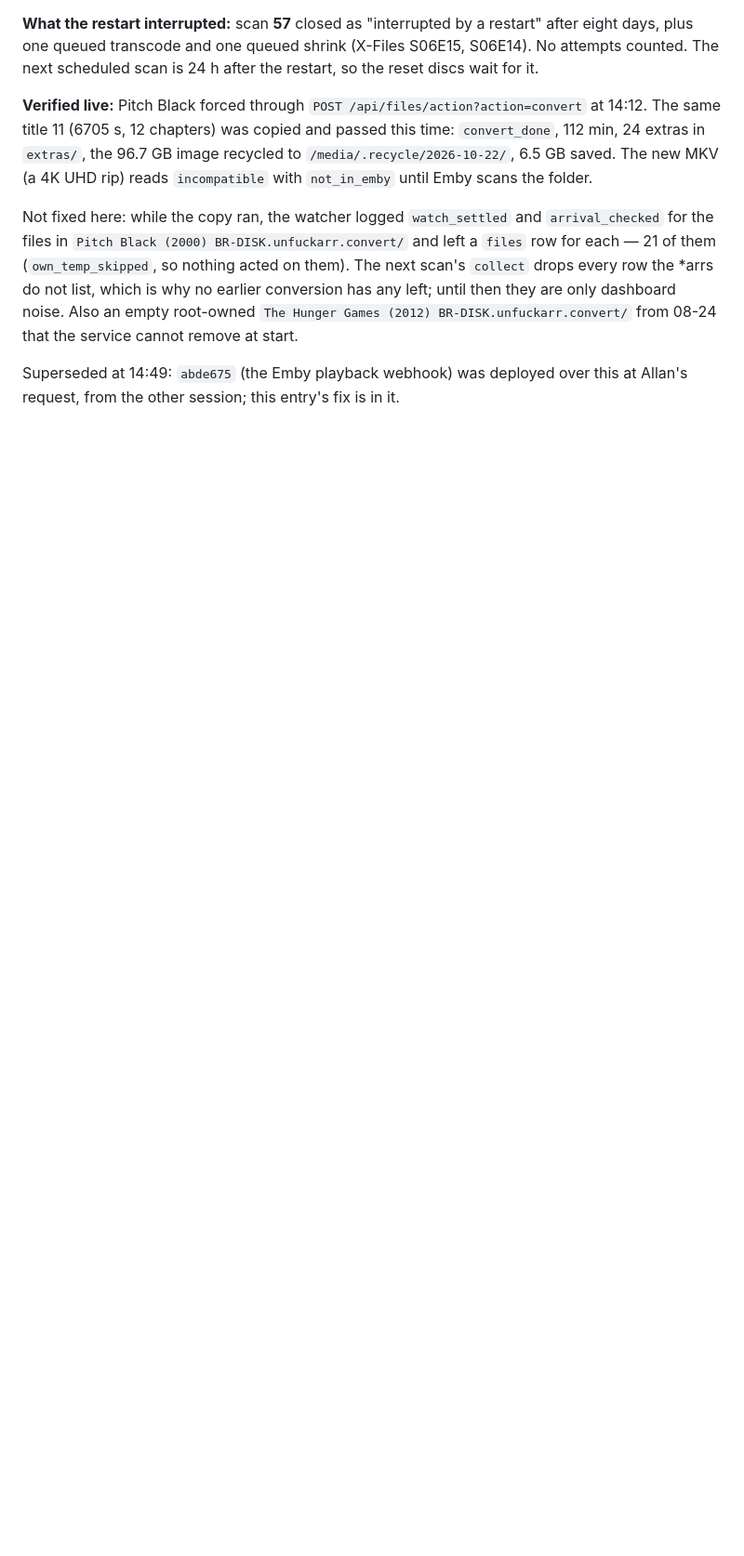
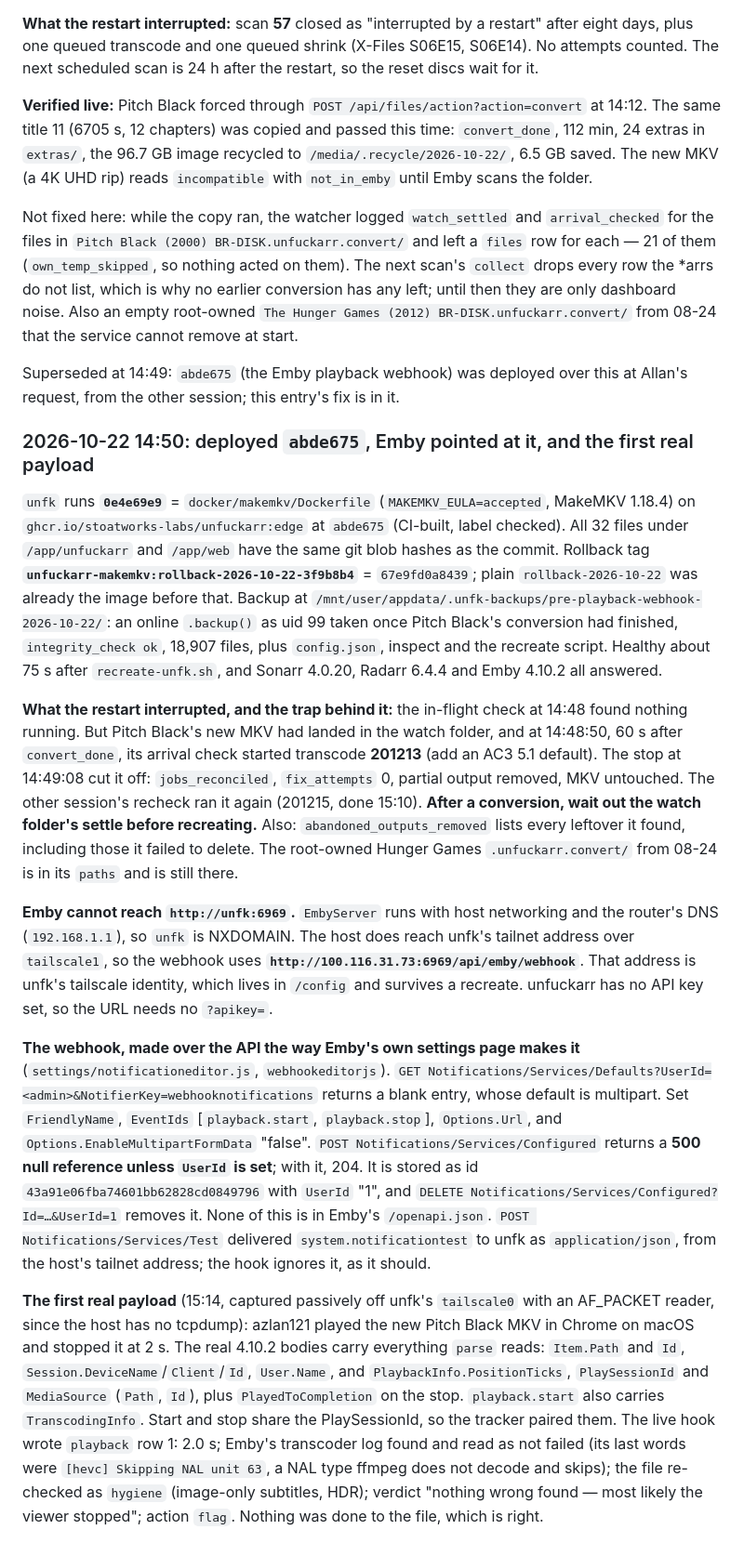
Before and after one commit to stoatworks-labs/unfuckarr, a Markdown page: docs/NOTES.md, the part around one of its changes. Shown at 93% size. Rendered like a GitHub page; blank space fills up the shorter version.

Commit message:
NOTES: the playback webhook deployed, Emby pointed at it, the first real payload
unfk runs abde675 (0e4e69e9) since 14:50, with a backup and a rollback tag
first. Emby cannot resolve unfk on the router's DNS, so the webhook points at
unfk's tailnet IP; the README now says to use a resolvable address. NOTES has
how the webhook was made over Emby's undocumented API (a 500 without
UserId), the arrival transcode the recreate interrupted (wait out the settle
after a conversion), and the first real 4.10.2 start/stop: every field parse
reads is present, and the hook's verdict on it was right.

[skip ci]

Co-Authored-By: Claude Opus 5.5 <noreply@anthropic.com>

```diff
--- a/docs/NOTES.md
+++ b/docs/NOTES.md
@@ -1824,3 +1822,52 @@ from 08-24 that the service cannot remove at start.
 
 Superseded at 14:49: `abde675` (the Emby playback webhook) was deployed over this at Allan's
 request, from the other session; this entry's fix is in it.
+
+### 2026-10-22 14:50: deployed `abde675`, Emby pointed at it, and the first real payload
+
+`unfk` runs **`0e4e69e9`** = `docker/makemkv/Dockerfile` (`MAKEMKV_EULA=accepted`, MakeMKV
+1.18.4) on `ghcr.io/stoatworks-labs/unfuckarr:edge` at `abde675` (CI-built, label checked). All 32
+files under `/app/unfuckarr` and `/app/web` have the same git blob hashes as the commit. Rollback
+tag **`unfuckarr-makemkv:rollback-2026-10-22-3f9b8b4`** = `67e9fd0a8439`; plain
+`rollback-2026-10-22` was already the image before that. Backup at
+`/mnt/user/appdata/.unfk-backups/pre-playback-webhook-2026-10-22/`: an online `.backup()` as uid
+99 taken once Pitch Black's conversion had finished, `integrity_check ok`, 18,907 files, plus
+`config.json`, inspect and the recreate script. Healthy about 75 s after `recreate-unfk.sh`, and
+Sonarr 4.0.20, Radarr 6.4.4 and Emby 4.10.2 all answered.
+
+**What the restart interrupted, and the trap behind it:** the in-flight check at 14:48 found
+nothing running. But Pitch Black's new MKV had landed in the watch folder, and at 14:48:50,
+60 s after `convert_done`, its arrival check started transcode **201213** (add an AC3 5.1
+default). The stop at 14:49:08 cut it off: `jobs_reconciled`, `fix_attempts` 0, partial output
+removed, MKV untouched. The other session's recheck ran it again (201215, done 15:10).
+**After a conversion, wait out the watch folder's settle before recreating.** Also:
+`abandoned_outputs_removed` lists every leftover it found, including those it failed to delete.
+The root-owned Hunger Games `.unfuckarr.convert/` from 08-24 is in its `paths` and is still there.
+
+**Emby cannot reach `http://unfk:6969`.** `EmbyServer` runs with host networking and the router's
+DNS (`192.168.1.1`), so `unfk` is NXDOMAIN. The host does reach unfk's tailnet address over
+`tailscale1`, so the webhook uses **`http://100.116.31.73:6969/api/emby/webhook`**. That address
+is unfk's tailscale identity, which lives in `/config` and survives a recreate. unfuckarr has no
+API key set, so the URL needs no `?apikey=`.
+
+**The webhook, made over the API the way Emby's own settings page makes it**
+(`settings/notificationeditor.js`, `webhookeditorjs`). `GET
+Notifications/Services/Defaults?UserId=<admin>&NotifierKey=webhooknotifications` returns a blank
+entry, whose default is multipart. Set `FriendlyName`, `EventIds` [`playback.start`,
+`playback.stop`], `Options.Url`, and `Options.EnableMultipartFormData` "false". `POST
+Notifications/Services/Configured` returns a **500 null reference unless `UserId` is set**; with it,
+204. It is stored as id `43a91e06fba74601bb62828cd0849796` with `UserId` "1", and `DELETE
+Notifications/Services/Configured?Id=…&UserId=1` removes it. None of this is in Emby's
+`/openapi.json`. `POST Notifications/Services/Test` delivered `system.notificationtest` to unfk as
+`application/json`, from the host's tailnet address; the hook ignores it, as it should.
+
+**The first real payload** (15:14, captured passively off unfk's `tailscale0` with an AF_PACKET
+reader, since the host has no tcpdump): azlan121 played the new Pitch Black MKV in Chrome on
+macOS and stopped it at 2 s. The real 4.10.2 bodies carry everything `parse` reads: `Item.Path` and
+`Id`, `Session.DeviceName`/`Client`/`Id`, `User.Name`, and `PlaybackInfo.PositionTicks`,
+`PlaySessionId` and `MediaSource` (`Path`, `Id`), plus `PlayedToCompletion` on the stop. `playback.start` also
+carries `TranscodingInfo`. Start and stop share the PlaySessionId, so the tracker paired them.
+The live hook wrote `playback` row 1: 2.0 s; Emby's transcoder log found and read as not failed
+(its last words were `[hevc] Skipping NAL unit 63`, a NAL type ffmpeg does not decode and skips); the
+file re-checked as `hygiene` (image-only subtitles, HDR); verdict "nothing wrong found — most
+likely the viewer stopped"; action `flag`. Nothing was done to the file, which is right.
```
Also changed, not shown: other parts of docs/NOTES.md (+4 -6 lines), README.md (+2 -1 lines).
